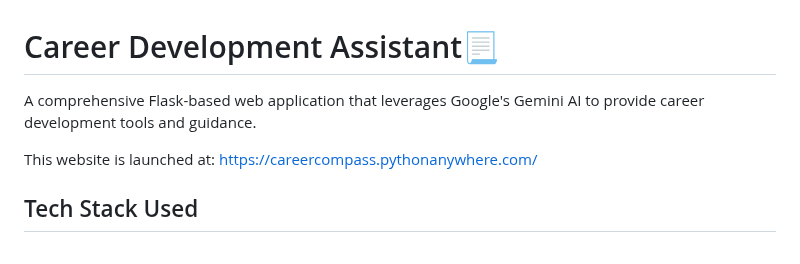
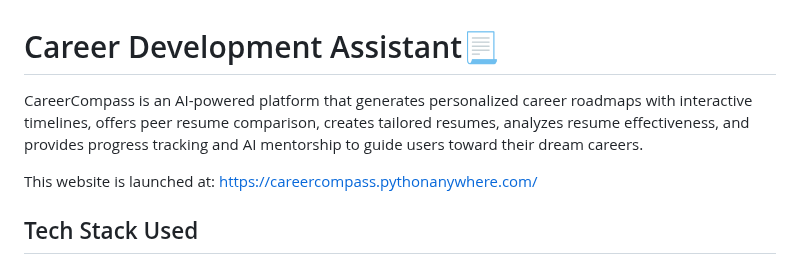
Before and after one commit to Aryan-Prasad-666/CareerCompass, a Markdown page: README.md, the part around the change. Rendered like a GitHub page.

```diff
--- a/README.md
+++ b/README.md
@@ -1,6 +1,6 @@
 # Career Development Assistant📃
 
-A comprehensive Flask-based web application that leverages Google's Gemini AI to provide career development tools and guidance.
+CareerCompass is an AI-powered platform that generates personalized career roadmaps with interactive timelines, offers peer resume comparison, creates tailored resumes, analyzes resume effectiveness, and provides progress tracking and AI mentorship to guide users toward their dream careers.
 
 This website is launched at: https://careercompass.pythonanywhere.com/
 
```
